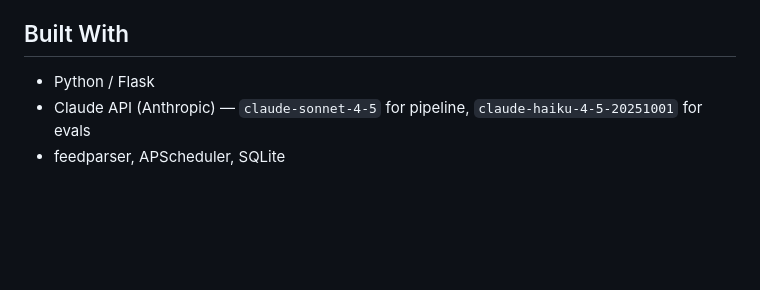
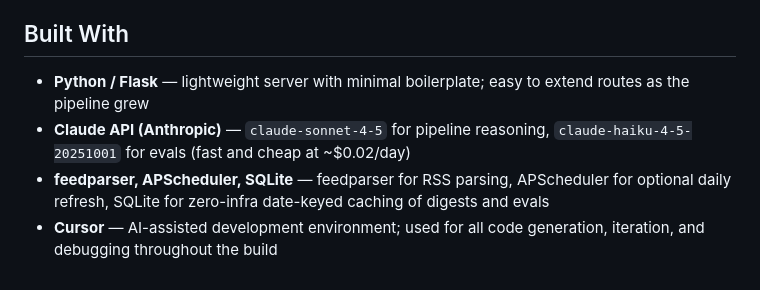
Before and after one commit to mounicasirineni/pm-intelligence-digest, a Markdown page: README.md, the part around the change. GitHub-like rendering; blank space fills up the shorter version.

```diff
--- a/README.md
+++ b/README.md
@@ -233,6 +233,7 @@ pm-intelligence-digest/
 
 ## Built With
 
-- Python / Flask
-- Claude API (Anthropic) — `claude-sonnet-4-5` for pipeline, `claude-haiku-4-5-20251001` for evals
-- feedparser, APScheduler, SQLite
+- **Python / Flask** — lightweight server with minimal boilerplate; easy to extend routes as the pipeline grew
+- **Claude API (Anthropic)** — `claude-sonnet-4-5` for pipeline reasoning, `claude-haiku-4-5-20251001` for evals (fast and cheap at ~$0.02/day)
+- **feedparser, APScheduler, SQLite** — feedparser for RSS parsing, APScheduler for optional daily refresh, SQLite for zero-infra date-keyed caching of digests and evals
+- **Cursor** — AI-assisted development environment; used for all code generation, iteration, and debugging throughout the build
```
